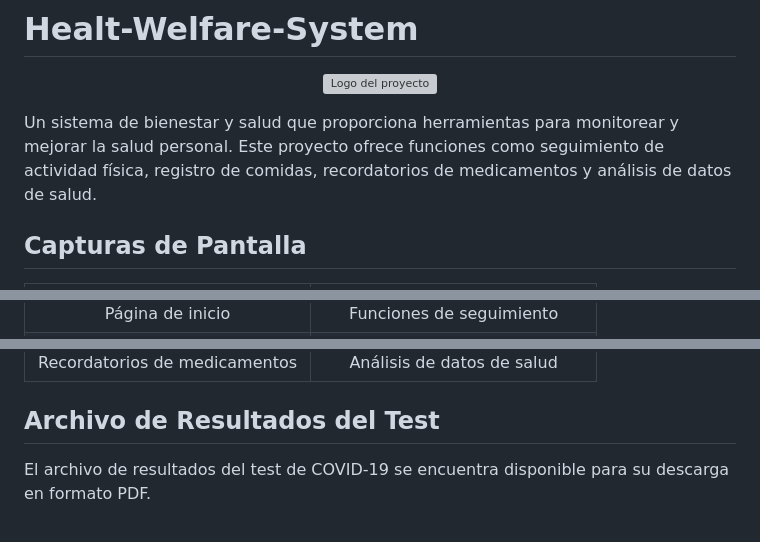
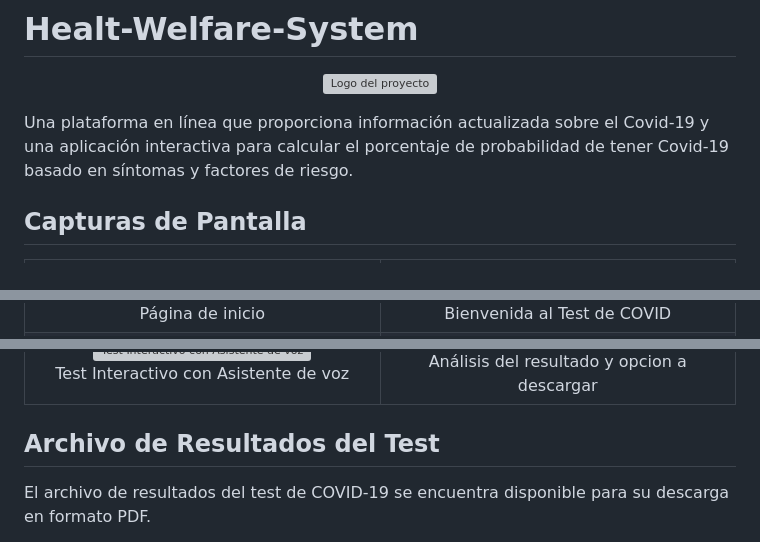
Before and after one commit to JhonTanicuchi/Healt-Welfare-System.github.io, a Markdown page: README.md, 3 parts joined by grey strips. Rendered like a GitHub page; grey boxes are pictures that could not be loaded.

```diff
--- a/README.md
+++ b/README.md
@@ -4,7 +4,7 @@
   <img src="img/logos/logo_celeste.png" alt="Logo del proyecto" width="200">
 </p>
 
-Un sistema de bienestar y salud que proporciona herramientas para monitorear y mejorar la salud personal. Este proyecto ofrece funciones como seguimiento de actividad física, registro de comidas, recordatorios de medicamentos y análisis de datos de salud.
+Una plataforma en línea que proporciona información actualizada sobre el Covid-19 y una aplicación interactiva para calcular el porcentaje de probabilidad de tener Covid-19 basado en síntomas y factores de riesgo.
 
 ## Capturas de Pantalla
 
@@ -21,5 +21,5 @@ Un sistema de bienestar y salud que proporciona herramientas para monitorear y m
         <br>
-        Funciones de seguimiento
+        Bienvenida al Test de COVID
       </td>
     </tr>
     <tr>
@@ -40,10 +40,10 @@ Un sistema de bienestar y salud que proporciona herramientas para monitorear y m
         <br>
-        Recordatorios de medicamentos
+        Test Interactivo con Asistente de voz
       </td>
       <td align="center" width="50%">
         <img src="img/capturas/cap-6.png" alt="Análisis de datos de salud" width="100%">
         <br>
-        Análisis de datos de salud
+        Análisis del resultado y opcion a descargar
       </td>
     </tr>
   </table>
```
Also changed, not shown: other parts of README.md (+6 -6 lines).
